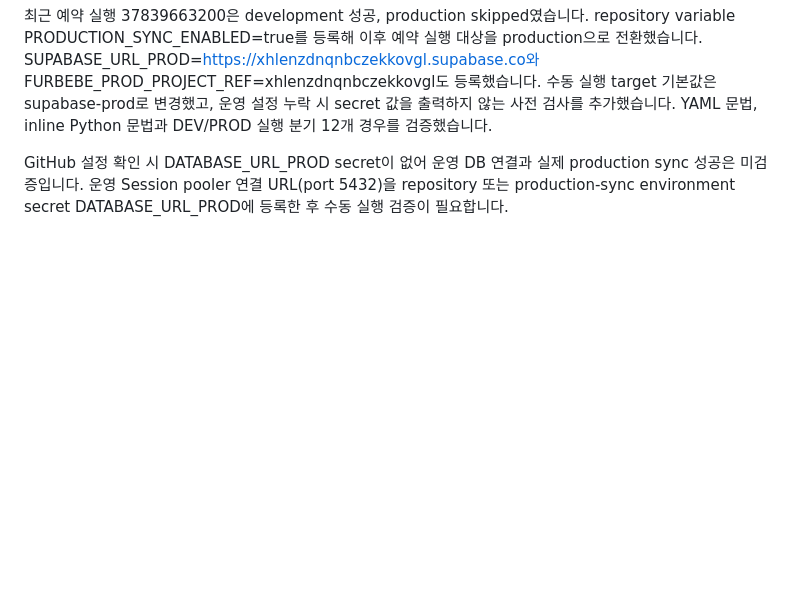
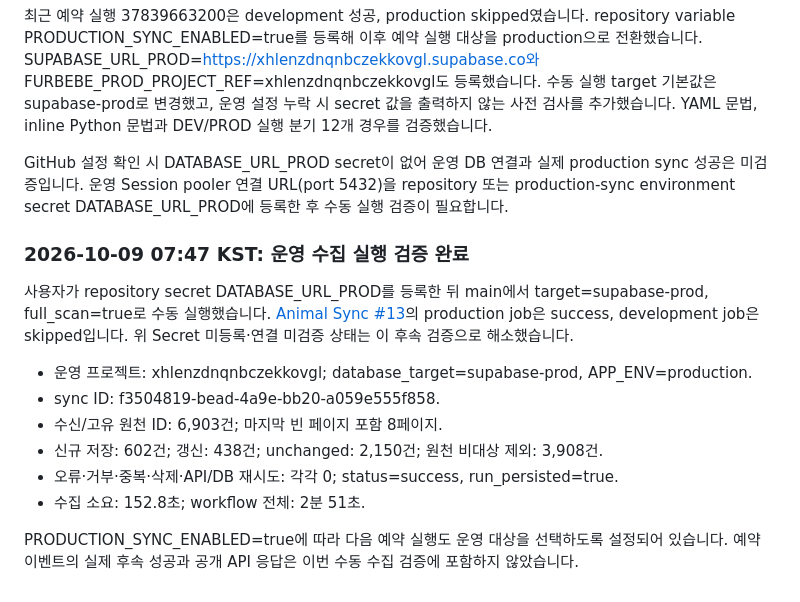
Before and after one commit to HAYEONryu/furbebe, a Markdown page: docs/operational-status.md, the part around the change. GitHub-like rendering; blank space fills up the shorter version.

Commit message:
Record successful production animal sync verification
Documented the successful verification of the operational collection execution and provided details on the sync process and results.

```diff
--- a/docs/operational-status.md
+++ b/docs/operational-status.md
@@ -78,3 +78,19 @@ YAML 문법, inline Python 문법과 DEV/PROD 실행 분기 12개 경우를 검
 
 GitHub 설정 확인 시 DATABASE_URL_PROD secret이 없어 운영 DB 연결과 실제 production sync 성공은 미검증입니다.
 운영 Session pooler 연결 URL(port 5432)을 repository 또는 production-sync environment secret DATABASE_URL_PROD에 등록한 후 수동 실행 검증이 필요합니다.
+
+### 2026-10-09 07:47 KST: 운영 수집 실행 검증 완료
+
+사용자가 repository secret DATABASE_URL_PROD를 등록한 뒤 main에서 target=supabase-prod, full_scan=true로 수동 실행했습니다.
+[Animal Sync #13](https://github.com/HAYEONryu/furbebe/actions/runs/37855375045)의 production job은 success, development job은 skipped입니다.
+위 Secret 미등록·연결 미검증 상태는 이 후속 검증으로 해소했습니다.
+
+- 운영 프로젝트: xhlenzdnqnbczekkovgl; database_target=supabase-prod, APP_ENV=production.
+- sync ID: f3504819-bead-4a9e-bb20-a059e555f858.
+- 수신/고유 원천 ID: 6,903건; 마지막 빈 페이지 포함 8페이지.
+- 신규 저장: 602건; 갱신: 438건; unchanged: 2,150건; 원천 비대상 제외: 3,908건.
+- 오류·거부·중복·삭제·API/DB 재시도: 각각 0; status=success, run_persisted=true.
+- 수집 소요: 152.8초; workflow 전체: 2분 51초.
+
+PRODUCTION_SYNC_ENABLED=true에 따라 다음 예약 실행도 운영 대상을 선택하도록 설정되어 있습니다.
+예약 이벤트의 실제 후속 성공과 공개 API 응답은 이번 수동 수집 검증에 포함하지 않았습니다.
```
